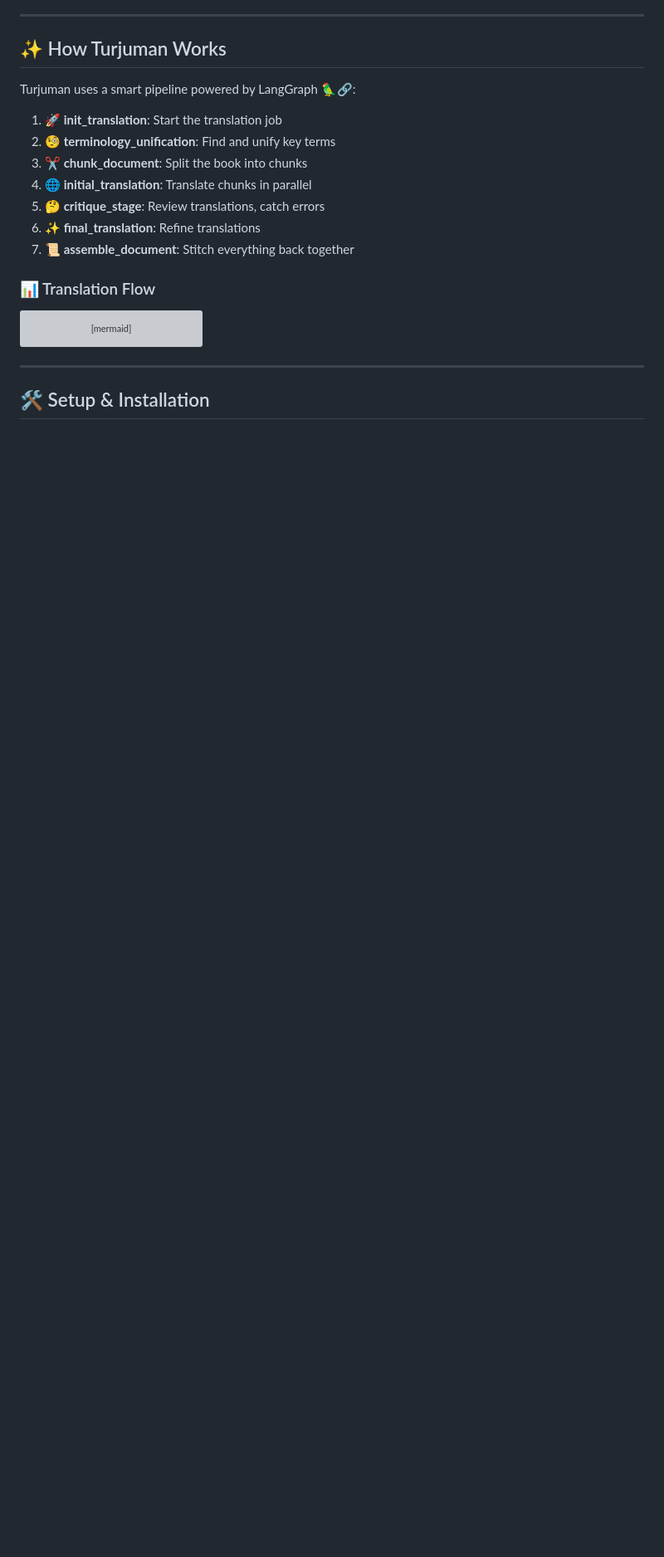
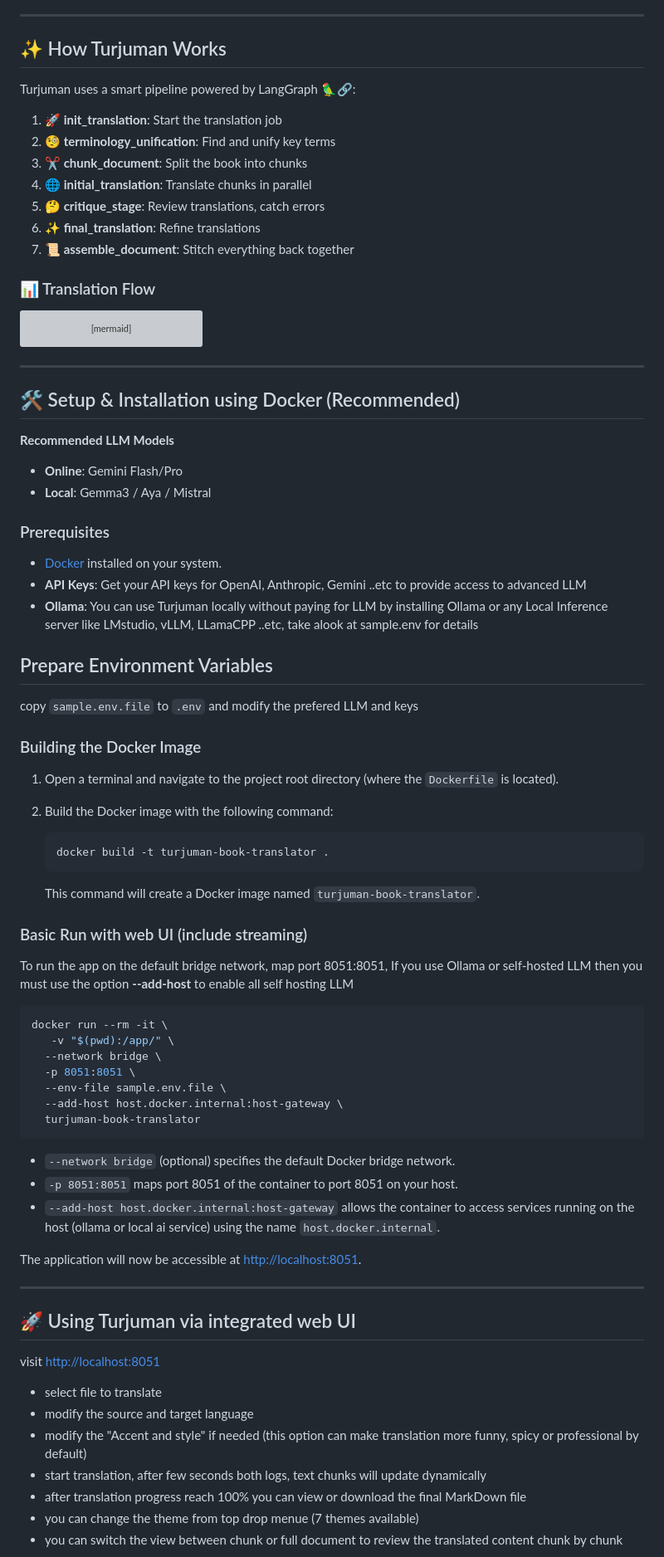
Before and after one commit to koukoulala/game-localization, a Markdown page: README.md, the part around the change printed below. Shown: that part at 83% size. Rendered like a GitHub page; blank space fills up the shorter version; grey boxes are pictures that could not be loaded.

````diff
--- a/README.md
+++ b/README.md
@@ -54,4 +54,64 @@ flowchart TD
 
 ---
 
-## 🛠️ Setup & Installation
+## 🛠️ Setup & Installation using Docker (Recommended)
+
+**Recommended LLM Models**
+- **Online**: Gemini Flash/Pro
+- **Local**: Gemma3 / Aya / Mistral
+
+
+### Prerequisites
+
+- [Docker](https://docs.docker.com/get-docker/) installed on your system.
+- **API Keys**: Get your API keys for OpenAI, Anthropic, Gemini ..etc to provide access to advanced LLM
+- **Ollama**: You can use Turjuman locally without paying for LLM by installing Ollama or any Local Inference server like LMstudio, vLLM, LLamaCPP ..etc, take alook at sample.env for details
+
+
+## Prepare Environment Variables
+
+copy `sample.env.file` to `.env` and modify the prefered LLM and keys
+
+### Building the Docker Image
+
+1. Open a terminal and navigate to the project root directory (where the `Dockerfile` is located).
+2. Build the Docker image with the following command:
+
+   ```bash
+   docker build -t turjuman-book-translator .
+   ```
+
+   This command will create a Docker image named `turjuman-book-translator`.
+
+### Basic Run with web UI (include streaming)
+
+To run the app on the default bridge network, map port 8051:8051, If you use Ollama or self-hosted LLM then you must use the option **--add-host** to enable all self hosting LLM
+
+```bash
+docker run --rm -it \
+   -v "$(pwd):/app/" \
+  --network bridge \
+  -p 8051:8051 \
+  --env-file sample.env.file \
+  --add-host host.docker.internal:host-gateway \
+  turjuman-book-translator
+```
+
+- `--network bridge` (optional) specifies the default Docker bridge network.
+- `-p 8051:8051` maps port 8051 of the container to port 8051 on your host.
+- `--add-host host.docker.internal:host-gateway` allows the container to access services running on the host (ollama or local ai service) using the name `host.docker.internal`.
+
+The application will now be accessible at [http://localhost:8051](http://localhost:8051).
+
+---
+## 🚀 Using Turjuman via integrated web UI
+
+visit [http://localhost:8051](http://localhost:8051)
+- select file to translate
+- modify the source and target language
+- modify the "Accent and style" if needed (this option can make translation more funny, spicy or professional by default)
+- start translation, after few seconds both logs, text chunks will update dynamically
+- after translation progress reach 100% you can view or download the final MarkDown file
+- you can change the theme from top drop menue (7 themes available)
+- you can switch the view between chunk or full document to review the translated content chunk by chunk
+
````
Also changed, not shown: other parts of README.md (+7 -5 lines), docs/ui_1.png (added), docs/ui_chunks.png (added), docs/ui_logs.png (added), 10 other files.
